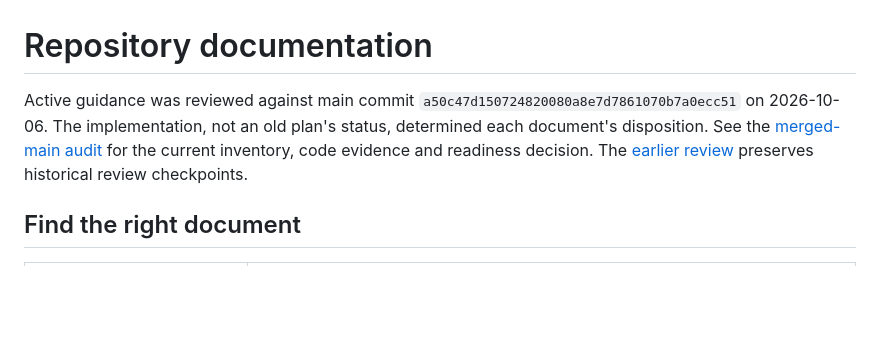
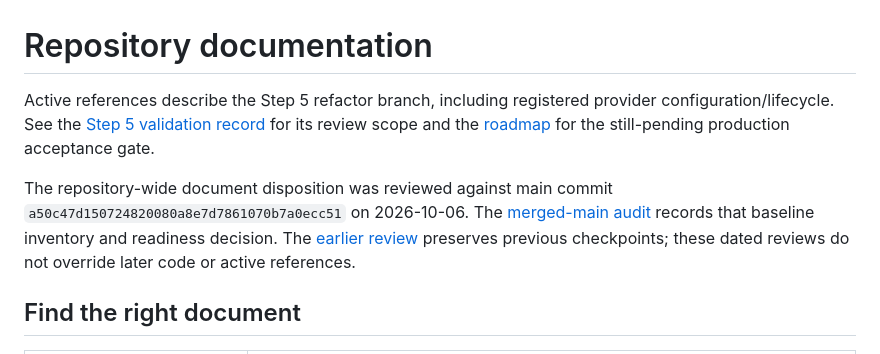
Before and after one commit to usacpcheung/hk-ollama-rewrite-bridge, a Markdown page: docs/README.md, the part around the change. Rendered like a GitHub page; blank space fills up the shorter version.

Commit message:
docs: identify step 5 references as the current branch guidance

```diff
--- a/docs/README.md
+++ b/docs/README.md
@@ -1,6 +1,16 @@
 # Repository documentation
 
-Active guidance was reviewed against main commit `a50c47d150724820080a8e7d7861070b7a0ecc51` on 2026-10-06. The implementation, not an old plan's status, determined each document's disposition. See the [merged-main audit](reviews/2026-10-06-main-baseline-audit.md) for the current inventory, code evidence and readiness decision. The [earlier review](reviews/2026-10-06-documentation-review.md) preserves historical review checkpoints.
+Active references describe the Step 5 refactor branch, including registered provider
+configuration/lifecycle. See the [Step 5 validation record](reviews/2026-10-11-step-5-validation.md)
+for its review scope and the [roadmap](architecture/provider-abstraction-roadmap.md)
+for the still-pending production acceptance gate.
+
+The repository-wide document disposition was reviewed against main commit
+`a50c47d150724820080a8e7d7861070b7a0ecc51` on 2026-10-06. The
+[merged-main audit](reviews/2026-10-06-main-baseline-audit.md) records that baseline
+inventory and readiness decision. The [earlier review](reviews/2026-10-06-documentation-review.md)
+preserves previous checkpoints; these dated reviews do not override later code
+or active references.
 
 ## Find the right document
 
```
